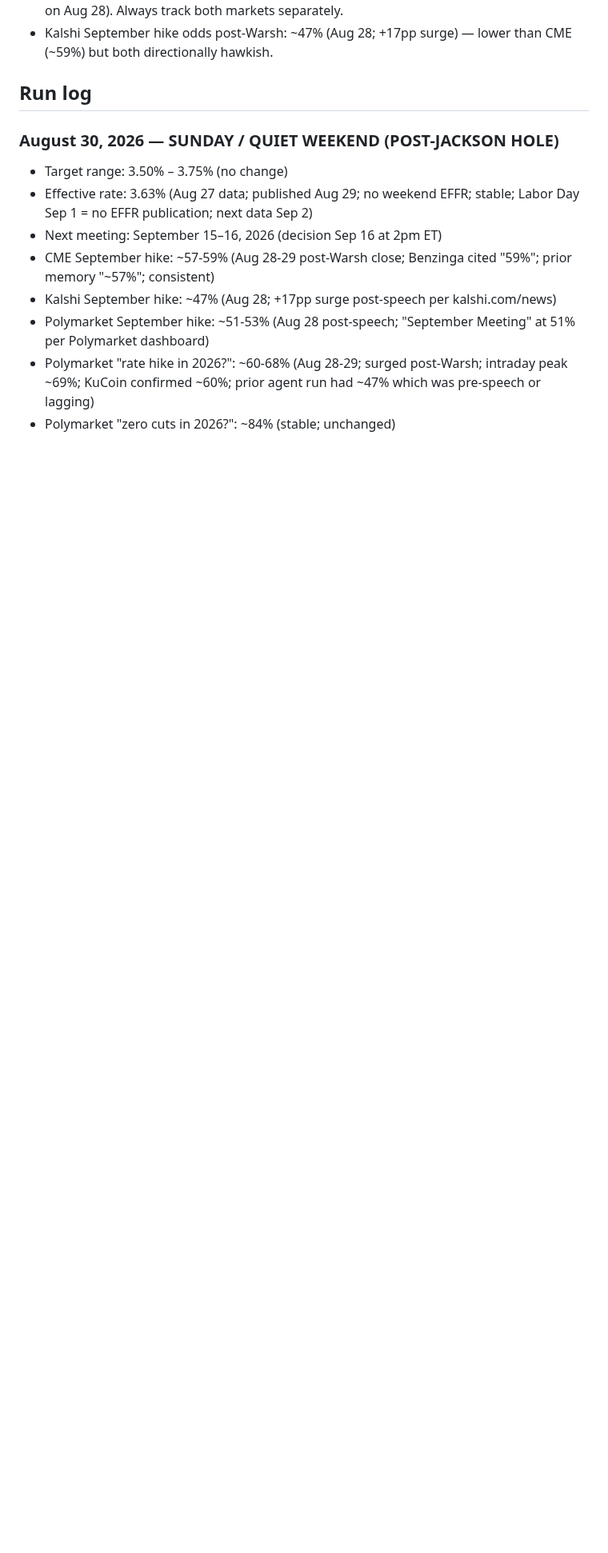
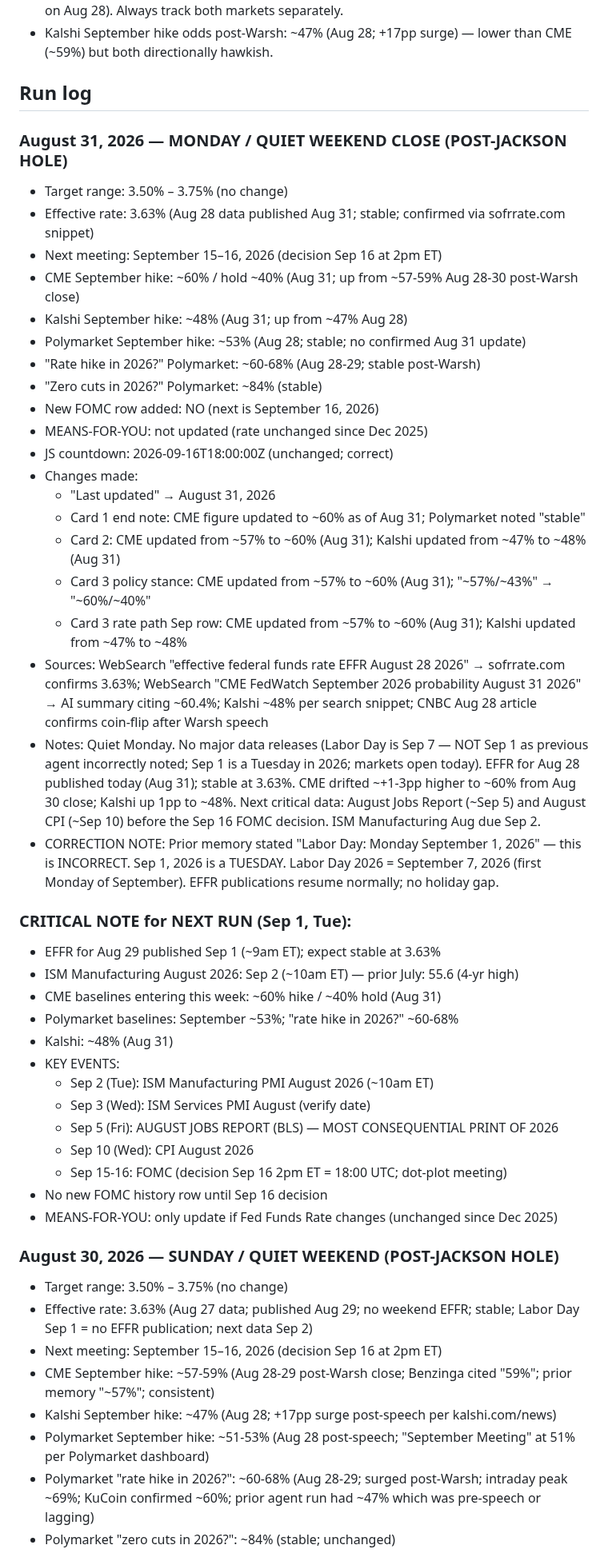
Before and after one commit to cleary0720-cell/macro-brief, a Markdown page: _agent-memory/fed-tracker.md, the part around one of its changes. Shown at 80% size. Rendered like a GitHub page; blank space fills up the shorter version.

Commit message:
Update Fed Tracker agent memory — August 31, 2026

```diff
--- a/_agent-memory/fed-tracker.md
+++ b/_agent-memory/fed-tracker.md
@@ -47,6 +47,43 @@ git add/commit/push works directly. Pre-authenticated via GitHub App. Never use
 - Kalshi September hike odds post-Warsh: ~47% (Aug 28; +17pp surge) — lower than CME (~59%) but both directionally hawkish.
 
 ## Run log
+
+### August 31, 2026 — MONDAY / QUIET WEEKEND CLOSE (POST-JACKSON HOLE)
+- Target range: 3.50% – 3.75% (no change)
+- Effective rate: 3.63% (Aug 28 data published Aug 31; stable; confirmed via sofrrate.com snippet)
+- Next meeting: September 15–16, 2026 (decision Sep 16 at 2pm ET)
+- CME September hike: ~60% / hold ~40% (Aug 31; up from ~57-59% Aug 28-30 post-Warsh close)
+- Kalshi September hike: ~48% (Aug 31; up from ~47% Aug 28)
+- Polymarket September hike: ~53% (Aug 28; stable; no confirmed Aug 31 update)
+- "Rate hike in 2026?" Polymarket: ~60-68% (Aug 28-29; stable post-Warsh)
+- "Zero cuts in 2026?" Polymarket: ~84% (stable)
+- New FOMC row added: NO (next is September 16, 2026)
+- MEANS-FOR-YOU: not updated (rate unchanged since Dec 2025)
+- JS countdown: 2026-09-16T18:00:00Z (unchanged; correct)
+- Changes made:
+  - "Last updated" → August 31, 2026
+  - Card 1 end note: CME figure updated to ~60% as of Aug 31; Polymarket noted "stable"
+  - Card 2: CME updated from ~57% to ~60% (Aug 31); Kalshi updated from ~47% to ~48% (Aug 31)
+  - Card 3 policy stance: CME updated from ~57% to ~60% (Aug 31); "~57%/~43%" → "~60%/~40%"
+  - Card 3 rate path Sep row: CME updated from ~57% to ~60% (Aug 31); Kalshi updated from ~47% to ~48%
+- Sources: WebSearch "effective federal funds rate EFFR August 28 2026" → sofrrate.com confirms 3.63%; WebSearch "CME FedWatch September 2026 probability August 31 2026" → AI summary citing ~60.4%; Kalshi ~48% per search snippet; CNBC Aug 28 article confirms coin-flip after Warsh speech
+- Notes: Quiet Monday. No major data releases (Labor Day is Sep 7 — NOT Sep 1 as previous agent incorrectly noted; Sep 1 is a Tuesday in 2026; markets open today). EFFR for Aug 28 published today (Aug 31); stable at 3.63%. CME drifted ~+1-3pp higher to ~60% from Aug 30 close; Kalshi up 1pp to ~48%. Next critical data: August Jobs Report (~Sep 5) and August CPI (~Sep 10) before the Sep 16 FOMC decision. ISM Manufacturing Aug due Sep 2.
+- CORRECTION NOTE: Prior memory stated "Labor Day: Monday September 1, 2026" — this is INCORRECT. Sep 1, 2026 is a TUESDAY. Labor Day 2026 = September 7, 2026 (first Monday of September). EFFR publications resume normally; no holiday gap.
+
+### CRITICAL NOTE for NEXT RUN (Sep 1, Tue):
+- EFFR for Aug 29 published Sep 1 (~9am ET); expect stable at 3.63%
+- ISM Manufacturing August 2026: Sep 2 (~10am ET) — prior July: 55.6 (4-yr high)
+- CME baselines entering this week: ~60% hike / ~40% hold (Aug 31)
+- Polymarket baselines: September ~53%; "rate hike in 2026?" ~60-68%
+- Kalshi: ~48% (Aug 31)
+- KEY EVENTS:
+  - Sep 2 (Tue): ISM Manufacturing PMI August 2026 (~10am ET)
+  - Sep 3 (Wed): ISM Services PMI August (verify date)
+  - Sep 5 (Fri): AUGUST JOBS REPORT (BLS) — MOST CONSEQUENTIAL PRINT OF 2026
+  - Sep 10 (Wed): CPI August 2026
+  - Sep 15-16: FOMC (decision Sep 16 2pm ET = 18:00 UTC; dot-plot meeting)
+- No new FOMC history row until Sep 16 decision
+- MEANS-FOR-YOU: only update if Fed Funds Rate changes (unchanged since Dec 2025)
 
 ### August 30, 2026 — SUNDAY / QUIET WEEKEND (POST-JACKSON HOLE)
 - Target range: 3.50% – 3.75% (no change)
```
Also changed, not shown: other parts of _agent-memory/fed-tracker.md (+1 -1 lines).
